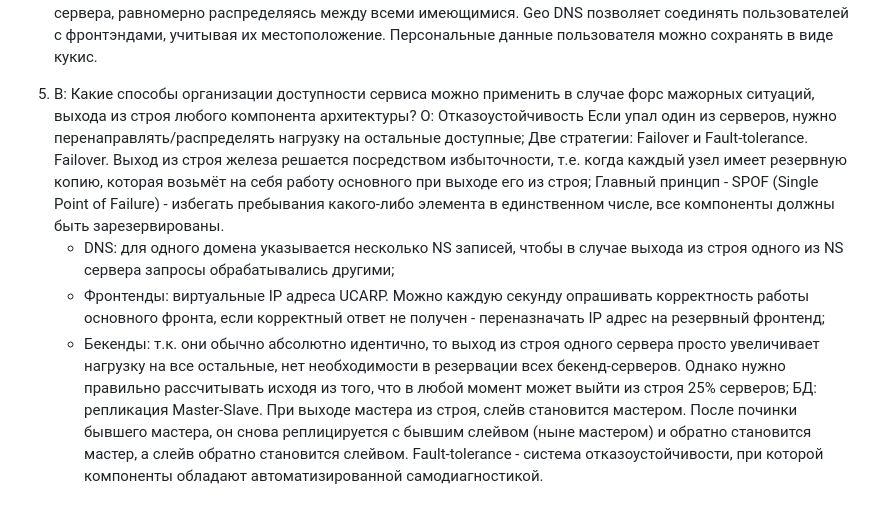
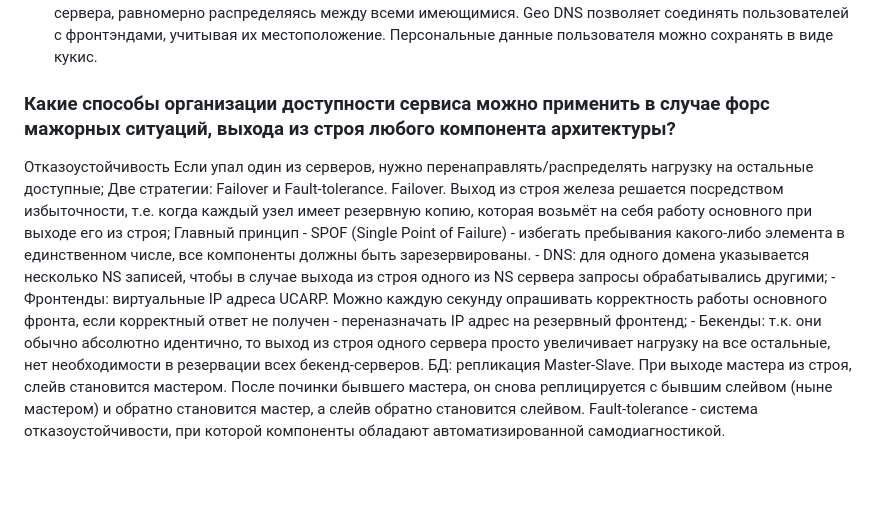
Before and after one commit to mafin1799/BMSTU, a Markdown page: 4term/Техническое собеседование/README.md, the part around one of its changes. Rendered like a GitHub page; blank space fills up the shorter version.

```diff
--- a/4term/Техническое собеседование/README.md
+++ b/4term/Техническое собеседование/README.md
@@ -105,14 +98,14 @@
 	3) Hash/IP Hash - для каждого запроса nginx вычисляет хэш, который состоит из текста, переменных веб-сервера или их комбинации, а затем сопоставляет его с бекэндами. Таким образом, нгинкс создаёт своего рода постоянные соединения между определённым клиентом и определённым бекэндом. IP Hash работает также, только хэш вычисляет по IP-адресу клиента.
 - Фронтенд как правило выдерживает бОльшие нагрузкие, чем прочие компоненты, но его тоже можно оптимизировать. Для этого используется DNS балансировка, а так же Geo DNS. DNS балансировка производится методом Round Robin. В таком случае клиент будет каждый раз получать адрес домена фронтэнд сервера, равномерно распределяясь между всеми имеющимися. Geo DNS позволяет соединять пользователей с фронтэндами, учитывая их местоположение. Персональные данные пользователя можно сохранять в виде кукис.
 
-5) В: Какие способы организации доступности сервиса можно применить в случае форс мажорных ситуаций, выхода из строя любого компонента архитектуры?
-О: Отказоустойчивость
+### Какие способы организации доступности сервиса можно применить в случае форс мажорных ситуаций, выхода из строя любого компонента архитектуры?
+Отказоустойчивость
 Если упал один из серверов, нужно перенаправлять/распределять нагрузку на остальные доступные;
 Две стратегии: Failover и Fault-tolerance.
 Failover. Выход из строя железа решается посредством избыточности, т.е. когда каждый узел имеет резервную копию, которая возьмёт на себя работу основного при выходе его из строя;
 Главный принцип - SPOF (Single Point of Failure) - избегать пребывания какого-либо элемента в единственном числе, все компоненты должны быть зарезервированы.
 	- DNS: для одного домена указывается несколько NS записей, чтобы в случае выхода из строя одного из NS сервера запросы обрабатывались другими;
 	- Фронтенды: виртуальные IP адреса UCARP. Можно каждую секунду опрашивать корректность работы основного фронта, если корректный ответ не получен - переназначать IP адрес на резервный фронтенд;
-	- Бекенды: т.к. они обычно абсолютно идентично, то выход из строя одного сервера просто увеличивает нагрузку на все остальные, нет необходимости в резервации всех бекенд-серверов. Однако нужно правильно рассчитывать исходя из того, что в любой момент может выйти из строя 25% серверов;
+	- Бекенды: т.к. они обычно абсолютно идентично, то выход из строя одного сервера просто увеличивает нагрузку на все остальные, нет необходимости в резервации всех бекенд-серверов.
 	БД: репликация Master-Slave. При выходе мастера из строя, слейв становится мастером. После починки бывшего мастера, он снова реплицируется с бывшим слейвом (ныне мастером) и обратно становится мастер, а слейв обратно становится слейвом.
 Fault-tolerance - система отказоустойчивости, при которой компоненты обладают автоматизированной самодиагностикой.
```
Also changed, not shown: other parts of 4term/Техническое собеседование/README.md (+11 -18 lines).
